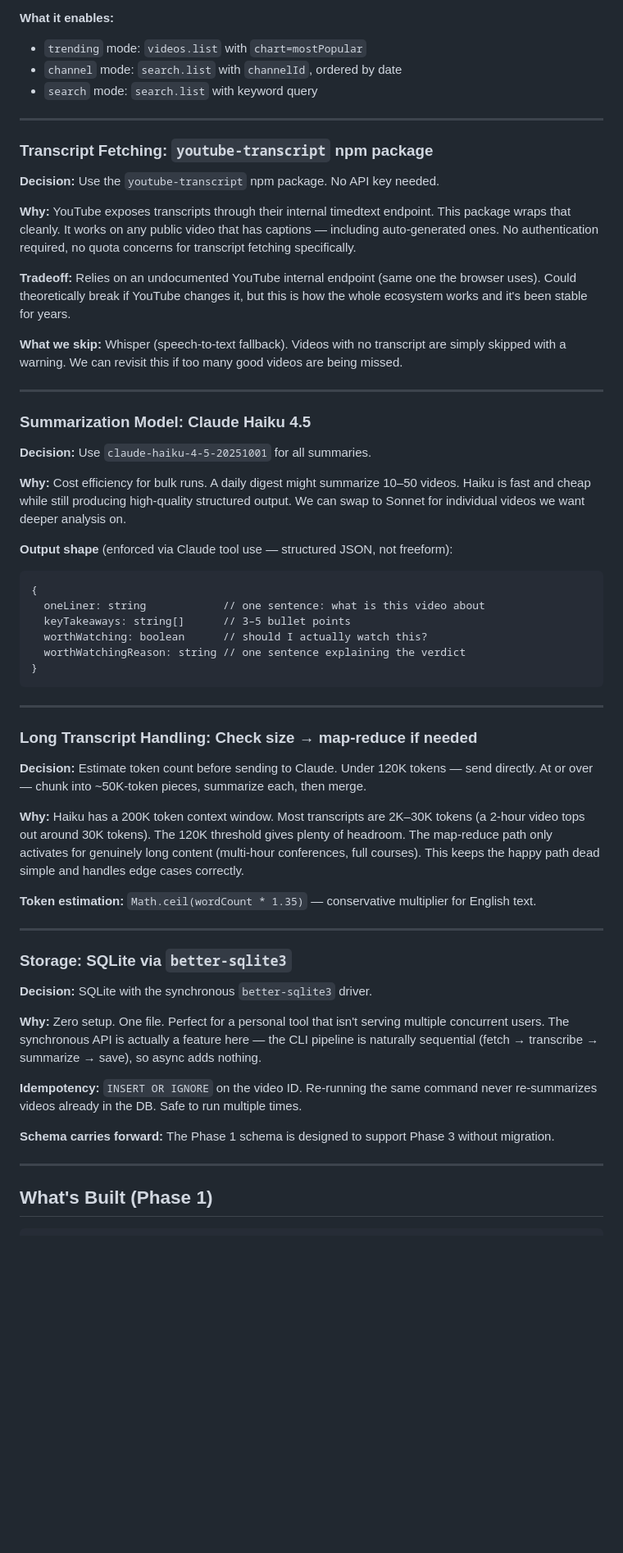
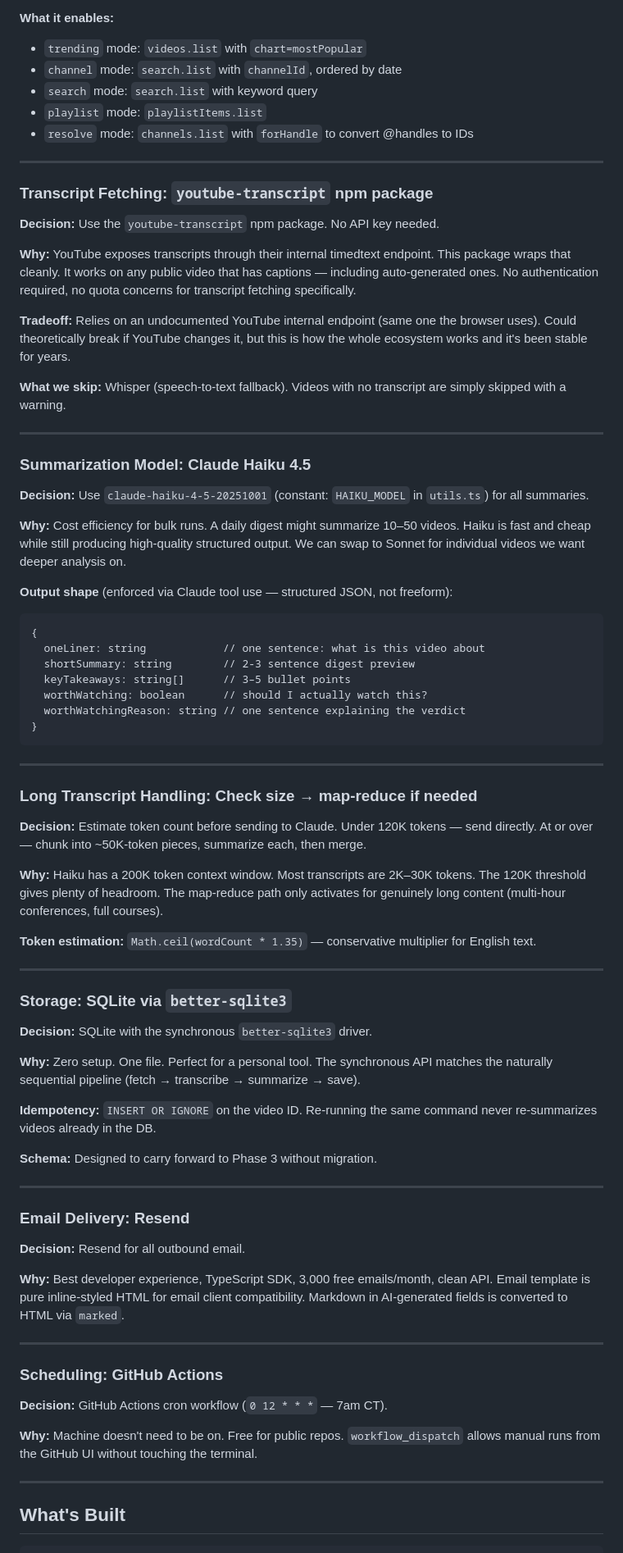
Before and after one commit to NickDeckerDevs/chew-tube, a Markdown page: plan.md, the part around one of its changes. Shown at 82% size. GitHub-like rendering; blank space fills up the shorter version.

````diff
--- a/plan.md
+++ b/plan.md
@@ -59,6 +70,8 @@ A UI to manage channels/topics and a daily email digest.
 - `trending` mode: `videos.list` with `chart=mostPopular`
 - `channel` mode: `search.list` with `channelId`, ordered by date
 - `search` mode: `search.list` with keyword query
+- `playlist` mode: `playlistItems.list`
+- `resolve` mode: `channels.list` with `forHandle` to convert @handles to IDs
 
 ---
 
@@ -69,12 +82,12 @@ A UI to manage channels/topics and a daily email digest.
 
 **Tradeoff:** Relies on an undocumented YouTube internal endpoint (same one the browser uses). Could theoretically break if YouTube changes it, but this is how the whole ecosystem works and it's been stable for years.
 
-**What we skip:** Whisper (speech-to-text fallback). Videos with no transcript are simply skipped with a warning. We can revisit this if too many good videos are being missed.
+**What we skip:** Whisper (speech-to-text fallback). Videos with no transcript are simply skipped with a warning.
 
 ---
 
 ### Summarization Model: Claude Haiku 4.5
-**Decision:** Use `claude-haiku-4-5-20251001` for all summaries.
+**Decision:** Use `claude-haiku-4-5-20251001` (constant: `HAIKU_MODEL` in `utils.ts`) for all summaries.
 
 **Why:** Cost efficiency for bulk runs. A daily digest might summarize 10–50 videos. Haiku is fast and cheap while still producing high-quality structured output. We can swap to Sonnet for individual videos we want deeper analysis on.
 
@@ -82,6 +95,7 @@ A UI to manage channels/topics and a daily email digest.
 ```
 {
   oneLiner: string            // one sentence: what is this video about
+  shortSummary: string        // 2-3 sentence digest preview
   keyTakeaways: string[]      // 3–5 bullet points
   worthWatching: boolean      // should I actually watch this?
   worthWatchingReason: string // one sentence explaining the verdict
@@ -93,7 +107,7 @@ A UI to manage channels/topics and a daily email digest.
 ### Long Transcript Handling: Check size → map-reduce if needed
 **Decision:** Estimate token count before sending to Claude. Under 120K tokens — send directly. At or over — chunk into ~50K-token pieces, summarize each, then merge.
 
-**Why:** Haiku has a 200K token context window. Most transcripts are 2K–30K tokens (a 2-hour video tops out around 30K tokens). The 120K threshold gives plenty of headroom. The map-reduce path only activates for genuinely long content (multi-hour conferences, full courses). This keeps the happy path dead simple and handles edge cases correctly.
+**Why:** Haiku has a 200K token context window. Most transcripts are 2K–30K tokens. The 120K threshold gives plenty of headroom. The map-reduce path only activates for genuinely long content (multi-hour conferences, full courses).
 
 **Token estimation:** `Math.ceil(wordCount * 1.35)` — conservative multiplier for English text.
 
@@ -102,14 +116,28 @@ A UI to manage channels/topics and a daily email digest.
 ### Storage: SQLite via `better-sqlite3`
 **Decision:** SQLite with the synchronous `better-sqlite3` driver.
 
-**Why:** Zero setup. One file. Perfect for a personal tool that isn't serving multiple concurrent users. The synchronous API is actually a feature here — the CLI pipeline is naturally sequential (fetch → transcribe → summarize → save), so async adds nothing.
+**Why:** Zero setup. One file. Perfect for a personal tool. The synchronous API matches the naturally sequential pipeline (fetch → transcribe → summarize → save).
 
-**Idempotency:** `INSERT OR IGNORE` on the video ID. Re-running the same command never re-summarizes videos already in the DB. Safe to run multiple times.
+**Idempotency:** `INSERT OR IGNORE` on the video ID. Re-running the same command never re-summarizes videos already in the DB.
 
-**Schema carries forward:** The Phase 1 schema is designed to support Phase 3 without migration.
+**Schema:** Designed to carry forward to Phase 3 without migration.
 
 ---
 
-## What's Built (Phase 1)
+### Email Delivery: Resend
+**Decision:** Resend for all outbound email.
+
+**Why:** Best developer experience, TypeScript SDK, 3,000 free emails/month, clean API. Email template is pure inline-styled HTML for email client compatibility. Markdown in AI-generated fields is converted to HTML via `marked`.
+
+---
+
+### Scheduling: GitHub Actions
+**Decision:** GitHub Actions cron workflow (`0 12 * * *` — 7am CT).
+
+**Why:** Machine doesn't need to be on. Free for public repos. `workflow_dispatch` allows manual runs from the GitHub UI without touching the terminal.
+
+---
+
+## What's Built
 
 ```
````
Also changed, not shown: other parts of plan.md (+99 -81 lines).
